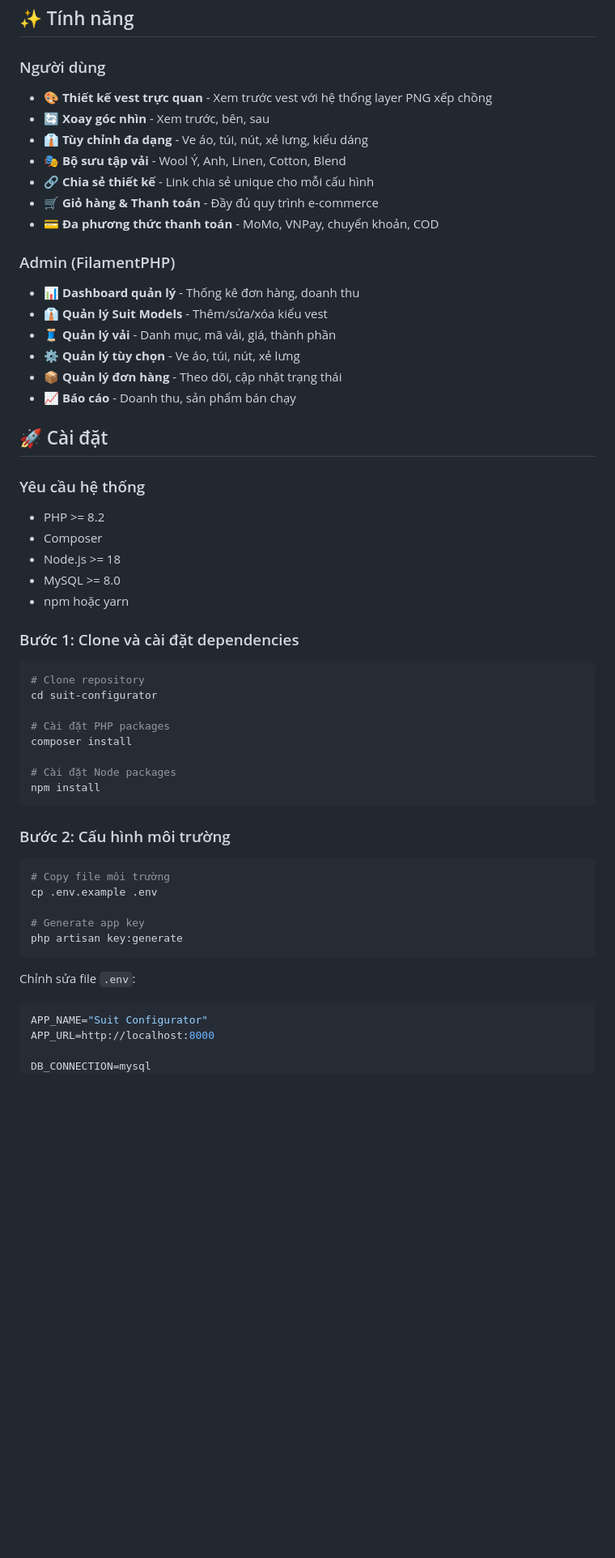
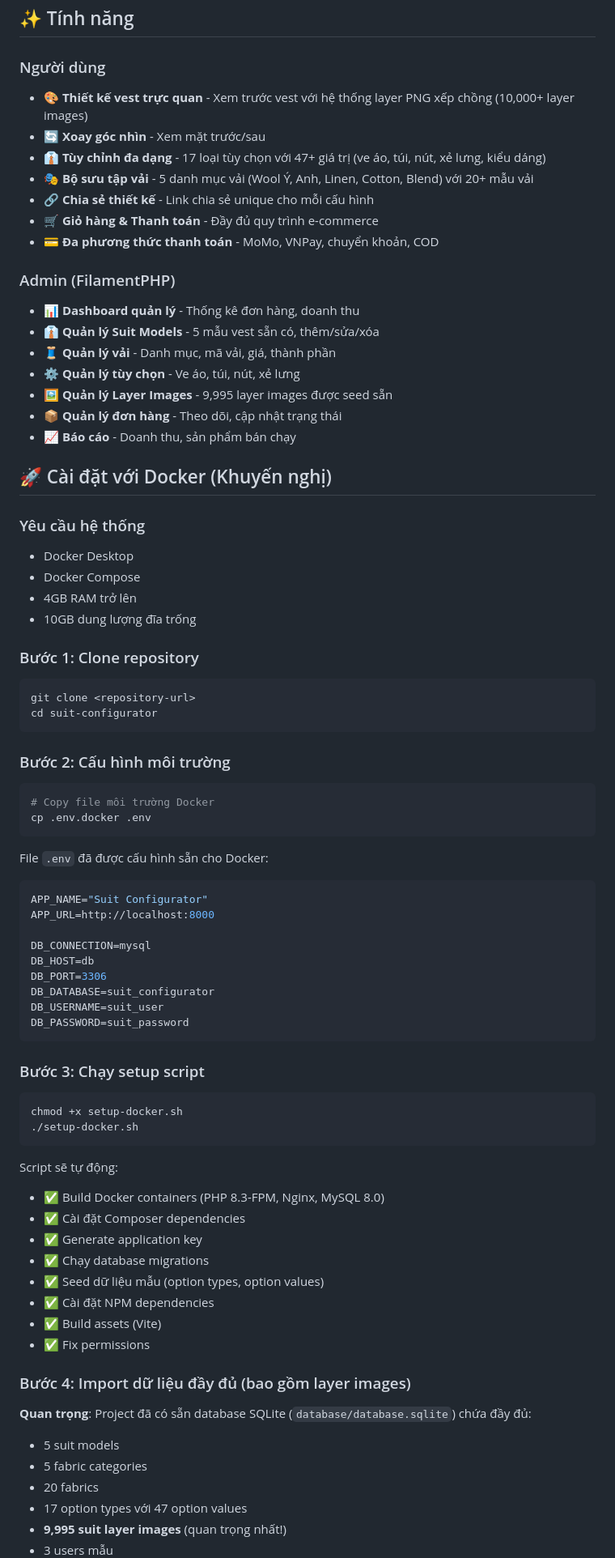
Before and after one commit to khoinguyen88kt/ecommerce-maydo, a Markdown page: README.md, the part around the change printed below. Shown: that part at 81% size. Rendered like a GitHub page; blank space fills up the shorter version.

````diff
--- a/README.md
+++ b/README.md
@@ -7,58 +7,83 @@ Hệ thống website may đo vest nam cao cấp với giao diện thiết kế t
 ## ✨ Tính năng
 
 ### Người dùng
-- 🎨 **Thiết kế vest trực quan** - Xem trước vest với hệ thống layer PNG xếp chồng
-- 🔄 **Xoay góc nhìn** - Xem trước, bên, sau
-- 👔 **Tùy chỉnh đa dạng** - Ve áo, túi, nút, xẻ lưng, kiểu dáng
-- 🎭 **Bộ sưu tập vải** - Wool Ý, Anh, Linen, Cotton, Blend
+- 🎨 **Thiết kế vest trực quan** - Xem trước vest với hệ thống layer PNG xếp chồng (10,000+ layer images)
+- 🔄 **Xoay góc nhìn** - Xem mặt trước/sau
+- 👔 **Tùy chỉnh đa dạng** - 17 loại tùy chọn với 47+ giá trị (ve áo, túi, nút, xẻ lưng, kiểu dáng)
+- 🎭 **Bộ sưu tập vải** - 5 danh mục vải (Wool Ý, Anh, Linen, Cotton, Blend) với 20+ mẫu vải
 - 🔗 **Chia sẻ thiết kế** - Link chia sẻ unique cho mỗi cấu hình
 - 🛒 **Giỏ hàng & Thanh toán** - Đầy đủ quy trình e-commerce
 - 💳 **Đa phương thức thanh toán** - MoMo, VNPay, chuyển khoản, COD
 
 ### Admin (FilamentPHP)
 - 📊 **Dashboard quản lý** - Thống kê đơn hàng, doanh thu
-- 👔 **Quản lý Suit Models** - Thêm/sửa/xóa kiểu vest
+- 👔 **Quản lý Suit Models** - 5 mẫu vest sẵn có, thêm/sửa/xóa
 - 🧵 **Quản lý vải** - Danh mục, mã vải, giá, thành phần
 - ⚙️ **Quản lý tùy chọn** - Ve áo, túi, nút, xẻ lưng
+- 🖼️ **Quản lý Layer Images** - 9,995 layer images được seed sẵn
 - 📦 **Quản lý đơn hàng** - Theo dõi, cập nhật trạng thái
 - 📈 **Báo cáo** - Doanh thu, sản phẩm bán chạy
 
-## 🚀 Cài đặt
+## 🚀 Cài đặt với Docker (Khuyến nghị)
 
 ### Yêu cầu hệ thống
-- PHP >= 8.2
-- Composer
-- Node.js >= 18
-- MySQL >= 8.0
-- npm hoặc yarn
+- Docker Desktop
+- Docker Compose
+- 4GB RAM trở lên
+- 10GB dung lượng đĩa trống
 
-### Bước 1: Clone và cài đặt dependencies
+### Bước 1: Clone repository
 
 ```bash
-# Clone repository
+git clone <repository-url>
 cd suit-configurator
-
-# Cài đặt PHP packages
-composer install
-
-# Cài đặt Node packages
-npm install
 ```
 
 ### Bước 2: Cấu hình môi trường
 
 ```bash
-# Copy file môi trường
-cp .env.example .env
-
-# Generate app key
-php artisan key:generate
+# Copy file môi trường Docker
+cp .env.docker .env
 ```
 
-Chỉnh sửa file `.env`:
+File `.env` đã được cấu hình sẵn cho Docker:
 
 ```env
 APP_NAME="Suit Configurator"
 APP_URL=http://localhost:8000
 
 DB_CONNECTION=mysql
+DB_HOST=db
+DB_PORT=3306
+DB_DATABASE=suit_configurator
+DB_USERNAME=suit_user
+DB_PASSWORD=suit_password
+```
+
+### Bước 3: Chạy setup script
+
+```bash
+chmod +x setup-docker.sh
+./setup-docker.sh
+```
+
+Script sẽ tự động:
+- ✅ Build Docker containers (PHP 8.3-FPM, Nginx, MySQL 8.0)
+- ✅ Cài đặt Composer dependencies
+- ✅ Generate application key
+- ✅ Chạy database migrations
+- ✅ Seed dữ liệu mẫu (option types, option values)
+- ✅ Cài đặt NPM dependencies
+- ✅ Build assets (Vite)
+- ✅ Fix permissions
+
+### Bước 4: Import dữ liệu đầy đủ (bao gồm layer images)
+
+**Quan trọng**: Project đã có sẵn database SQLite (`database/database.sqlite`) chứa đầy đủ:
+- 5 suit models
+- 5 fabric categories
+- 20 fabrics
+- 17 option types với 47 option values
+- **9,995 suit layer images** (quan trọng nhất!)
+- 3 users mẫu
+
````
Also changed, not shown: other parts of README.md (+158 -40 lines).
